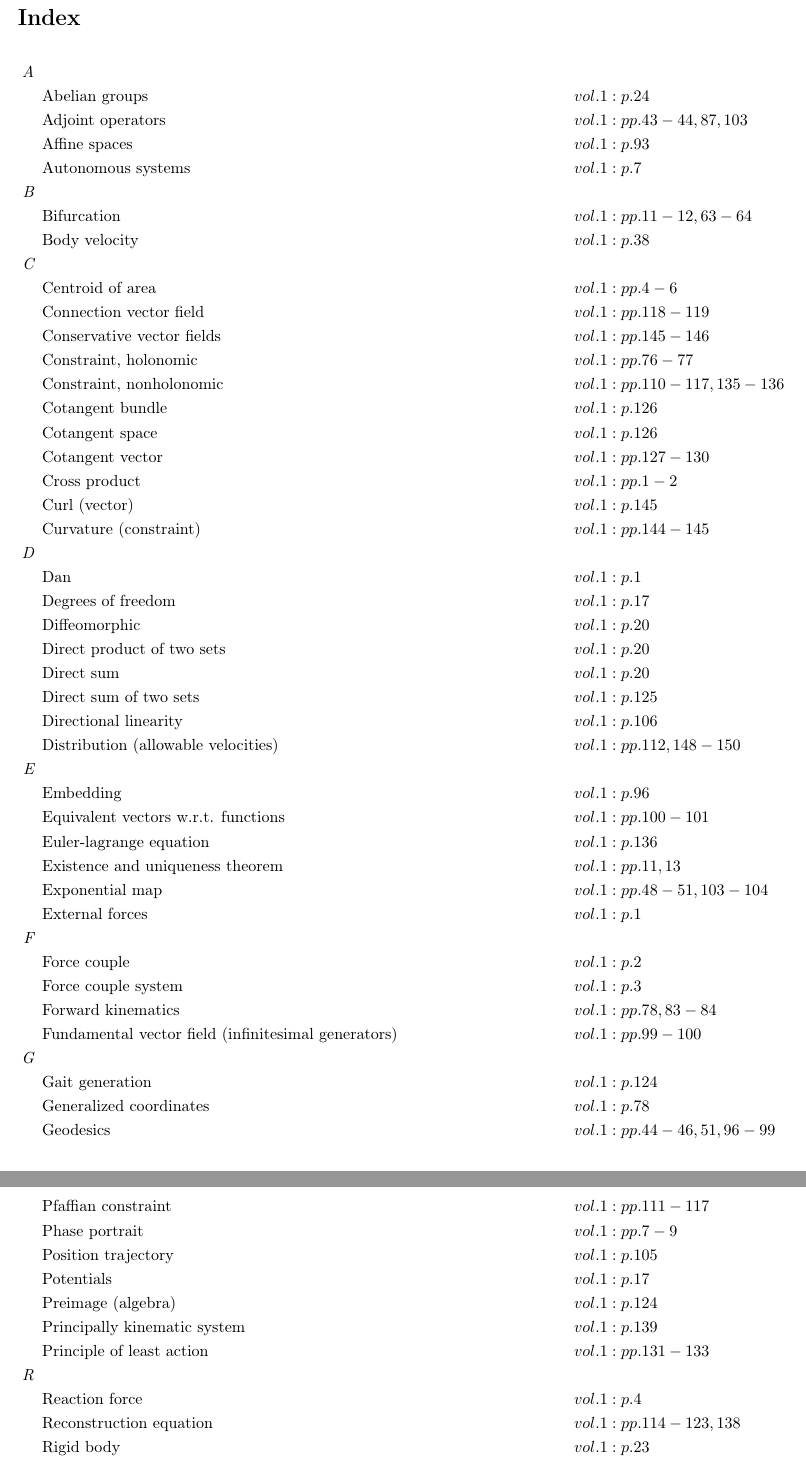
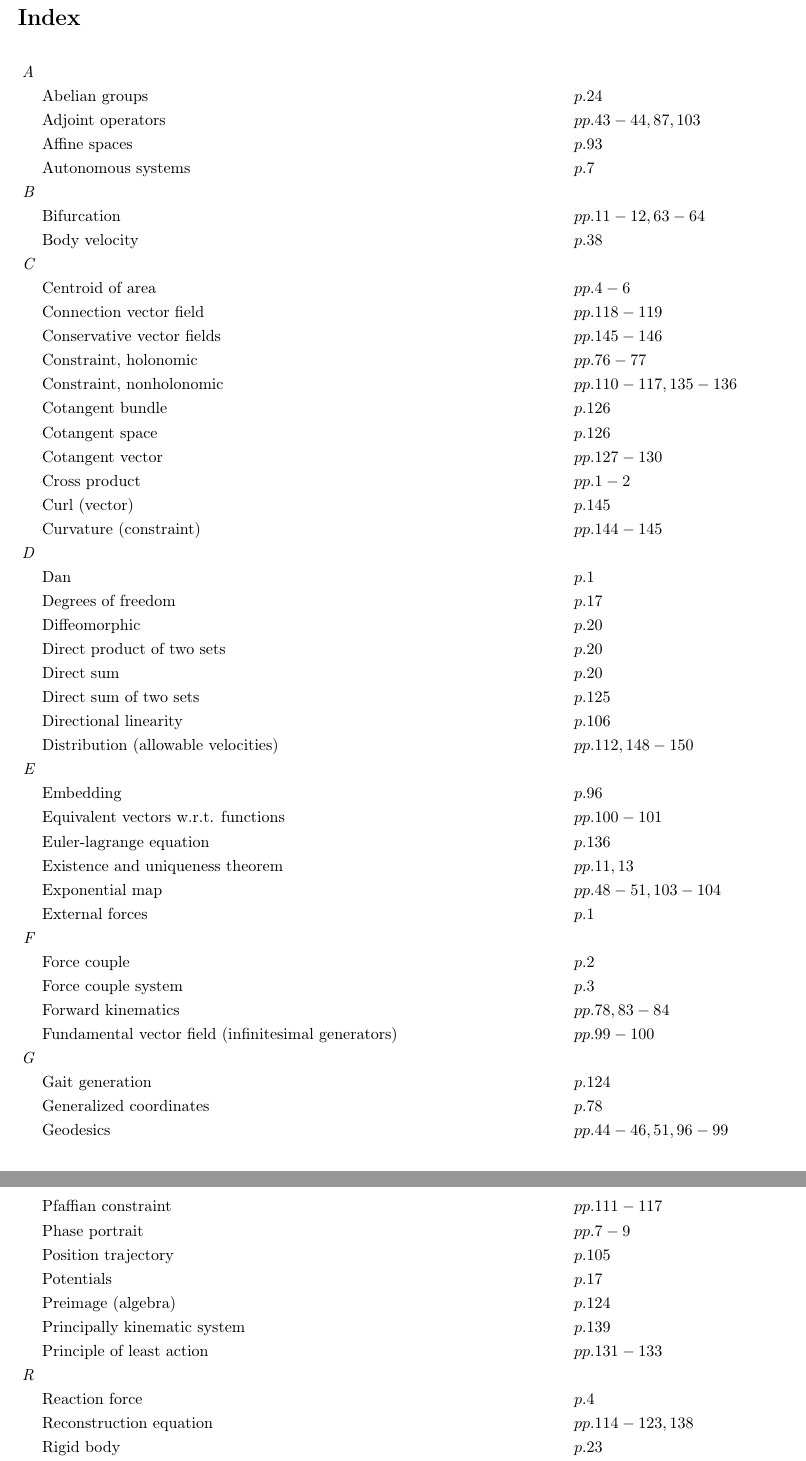
Before and after one commit to danhagen/Journal_Index, a LaTeX document (Volume1Index.tex): two parts of pages 1 and 3 of 3, joined at a grey line, cut so that both start at the same text. Compiled offline with pdfLaTeX.

Commit message:
Adding to Index!

```diff
--- a/Volume1Index.tex
+++ b/Volume1Index.tex
@@ -9,107 +9,107 @@
 \section*{Index}
 \allowdisplaybreaks
 \begin{flalign*}
-\textit{A\hspace{0.5em}} \\&\text{Abelian groups} \hspace*{10em}&& vol. 1: p. 24\\
-&\text{Adjoint operators} \hspace*{10em}&& vol. 1: pp. 43-44, 87, 103\\
-&\text{Affine spaces} \hspace*{10em}&& vol. 1: p. 93\\
-&\text{Autonomous systems} \hspace*{10em}&& vol. 1: p. 7\\
-\textit{B\hspace{0.5em}} \\&\text{Bifurcation} \hspace*{10em}&& vol. 1: pp. 11-12, 63-64\\
-&\text{Body velocity} \hspace*{10em}&& vol. 1: p. 38\\
-\textit{C\hspace{0.5em}} \\&\text{Centroid of area} \hspace*{10em}&& vol. 1: pp. 4-6\\
-&\text{Connection vector field} \hspace*{10em}&& vol. 1: pp. 118-119\\
-&\text{Conservative vector fields} \hspace*{10em}&& vol. 1: pp. 145-146\\
-&\text{Constraint, holonomic} \hspace*{10em}&& vol. 1: pp. 76-77\\
-&\text{Constraint, nonholonomic} \hspace*{10em}&& vol. 1: pp. 110-117, 135-136\\
-&\text{Cotangent bundle} \hspace*{10em}&& vol. 1: p. 126\\
-&\text{Cotangent space} \hspace*{10em}&& vol. 1: p. 126\\
-&\text{Cotangent vector} \hspace*{10em}&& vol. 1: pp. 127-130\\
-&\text{Cross product} \hspace*{10em}&& vol. 1: pp. 1-2\\
-&\text{Curl (vector)} \hspace*{10em}&& vol. 1: p. 145\\
-&\text{Curvature (constraint)} \hspace*{10em}&& vol. 1: pp. 144-145\\
-\textit{D\hspace{0.5em}} \\&\text{Dan} \hspace*{10em}&& vol. 1: p. 1\\
-&\text{Degrees of freedom} \hspace*{10em}&& vol. 1: p. 17\\
-&\text{Diffeomorphic} \hspace*{10em}&& vol. 1: p. 20\\
-&\text{Direct product of two sets} \hspace*{10em}&& vol. 1: p. 20\\
-&\text{Direct sum} \hspace*{10em}&& vol. 1: p. 20\\
-&\text{Direct sum of two sets} \hspace*{10em}&& vol. 1: p. 125\\
-&\text{Directional linearity} \hspace*{10em}&& vol. 1: p. 106\\
-&\text{Distribution (allowable velocities)} \hspace*{10em}&& vol. 1: pp. 112, 148-150\\
-\textit{E\hspace{0.5em}} \\&\text{Embedding} \hspace*{10em}&& vol. 1: p. 96\\
-&\text{Equivalent vectors w.r.t. functions} \hspace*{10em}&& vol. 1: pp. 100-101\\
-&\text{Euler-lagrange equation} \hspace*{10em}&& vol. 1: p. 136\\
-&\text{Existence and uniqueness theorem} \hspace*{10em}&& vol. 1: pp. 11, 13\\
-&\text{Exponential map} \hspace*{10em}&& vol. 1: pp. 48-51, 103-104\\
-&\text{External forces} \hspace*{10em}&& vol. 1: p. 1\\
-\textit{F\hspace{0.5em}} \\&\text{Force couple} \hspace*{10em}&& vol. 1: p. 2\\
-&\text{Force couple system} \hspace*{10em}&& vol. 1: p. 3\\
-&\text{Forward kinematics} \hspace*{10em}&& vol. 1: pp. 78, 83-84\\
-&\text{Fundamental vector field (infinitesimal generators)} \hspace*{10em}&& vol. 1: pp. 99-100\\
-\textit{G\hspace{0.5em}} \\&\text{Gait generation} \hspace*{10em}&& vol. 1: p. 124\\
-&\text{Generalized coordinates} \hspace*{10em}&& vol. 1: p. 78\\
-&\text{Geodesics} \hspace*{10em}&& vol. 1: pp. 44-46, 51, 96-99\\
-&\text{Gradient vector field} \hspace*{10em}&& vol. 1: pp. 129-130\\
-&\text{Group} \hspace*{10em}&& vol. 1: pp. 21, 94-95\\
-&\text{Group invariant vectors} \hspace*{10em}&& vol. 1: p. 100\\
-&\text{Group, left/right action} \hspace*{10em}&& vol. 1: pp. 24-29, 33, 80, 96, 137\\
-&\text{Group, symmetry} \hspace*{10em}&& vol. 1: pp. 108-109, 137\\
-\textit{H\hspace{0.5em}} \\&\text{Holonomic constraint} \hspace*{10em}&& vol. 1: pp. 76-77\\
-&\text{Homeomorphic} \hspace*{10em}&& vol. 1: p. 19\\
-&\text{Hysteresis} \hspace*{10em}&& vol. 1: pp. 66, 70-71\\
-\textit{I\hspace{0.5em}} \\&\text{Image (algebra)} \hspace*{10em}&& vol. 1: p. 124\\
-&\text{Internal forces} \hspace*{10em}&& vol. 1: p. 1\\
-&\text{Invariance} \hspace*{10em}&& vol. 1: p. 139\\
-&\text{Isomorphic} \hspace*{10em}&& vol. 1: p. 22\\
-\textit{J\hspace{0.5em}} \\&\text{Jacobian} \hspace*{10em}&& vol. 1: pp. 84-86\\
-\textit{K\hspace{0.5em}} \\&\text{Kernel} \hspace*{10em}&& vol. 1: pp. 124-125\\
-&\text{Kinematic locomotion } \hspace*{10em}&& vol. 1: pp. 105-107\\
-\textit{L\hspace{0.5em}} \\&\text{Lie algebra} \hspace*{10em}&& vol. 1: pp. 41, 98-100, 103, 151-152\\
-&\text{Lie bracket} \hspace*{10em}&& vol. 1: pp. 148-150\\
-&\text{Lie groups} \hspace*{10em}&& vol. 1: pp. 21, 96-99\\
-&\text{Lifted actions} \hspace*{10em}&& vol. 1: pp. 31-42, 52-54, 85, 137-138\\
-&\text{Linearity (mapping)} \hspace*{10em}&& vol. 1: pp. 106-107\\
-&\text{Linearization at a fixed point} \hspace*{10em}&& vol. 1: pp. 10-11\\
-&\text{Local connection} \hspace*{10em}&& vol. 1: pp. 114-117, 120, 122-123, 130, 142\\
-&\text{Locomotion} \hspace*{10em}&& vol. 1: p. 104\\
-\textit{M\hspace{0.5em}} \\&\text{Manifolds} \hspace*{10em}&& vol. 1: pp. 17-19, 93\\
-&\text{Manifolds, accessible} \hspace*{10em}&& vol. 1: pp. 76-78\\
-&\text{Manifolds, c$^k$-differentiable} \hspace*{10em}&& vol. 1: p. 20\\
-&\text{Manifolds, curvature} \hspace*{10em}&& vol. 1: p. 93\\
-&\text{Manifolds, topology} \hspace*{10em}&& vol. 1: p. 93\\
-&\text{Modular addition} \hspace*{10em}&& vol. 1: p. 21\\
-&\text{Momentum} \hspace*{10em}&& vol. 1: pp. 138-140\\
-&\text{Monotonic function} \hspace*{10em}&& vol. 1: p. 13\\
-&\text{Multiplicative calculus} \hspace*{10em}&& vol. 1: pp. 34-38, 46-47\\
-\textit{N\hspace{0.5em}} \\&\text{Noether's theorem} \hspace*{10em}&& vol. 1: pp. 131-134\\
-&\text{Noncommutativity} \hspace*{10em}&& vol. 1: p. 147\\
-&\text{Nonconservativity} \hspace*{10em}&& vol. 1: pp. 145-147\\
-&\text{Nonholonomic constraint} \hspace*{10em}&& vol. 1: pp. 110-117, 135-136\\
-\textit{O\hspace{0.5em}} \\&\text{One-form} \hspace*{10em}&& vol. 1: pp. 125, 127-129\\
-&\text{Optimal frame} \hspace*{10em}&& vol. 1: p. 83\\
-\textit{P\hspace{0.5em}} \\&\text{Pfaffian constraint} \hspace*{10em}&& vol. 1: pp. 111-117\\
-&\text{Phase portrait} \hspace*{10em}&& vol. 1: pp. 7-9\\
-&\text{Position trajectory} \hspace*{10em}&& vol. 1: p. 105\\
-&\text{Potentials} \hspace*{10em}&& vol. 1: p. 17\\
-&\text{Preimage (algebra)} \hspace*{10em}&& vol. 1: p. 124\\
-&\text{Principally kinematic system} \hspace*{10em}&& vol. 1: p. 139\\
-&\text{Principle of least action} \hspace*{10em}&& vol. 1: pp. 131-133\\
-\textit{R\hspace{0.5em}} \\&\text{Reaction force} \hspace*{10em}&& vol. 1: p. 4\\
-&\text{Reconstruction equation} \hspace*{10em}&& vol. 1: pp. 114-123, 138\\
-&\text{Rigid body} \hspace*{10em}&& vol. 1: p. 23\\
-&\text{Rigid body, left lifted action} \hspace*{10em}&& vol. 1: pp. 38-41\\
-&\text{Rigid body, right lifted action} \hspace*{10em}&& vol. 1: pp. 41-43\\
-\textit{S\hspace{0.5em}} \\&\text{Semidirect product of two sets} \hspace*{10em}&& vol. 1: p. 24\\
-&\text{Shape trajectory} \hspace*{10em}&& vol. 1: p. 105\\
-&\text{Spatial velocity} \hspace*{10em}&& vol. 1: pp. 43, 85\\
-&\text{Special euclidean group} \hspace*{10em}&& vol. 1: p. 23\\
-&\text{Special orthogonal group, \emph{so(n)}} \hspace*{10em}&& vol. 1: p. 22\\
-&\text{Symmetry} \hspace*{10em}&& vol. 1: pp. 108-109, 131\\
-\textit{T\hspace{0.5em}} \\&\text{Tangent spaces} \hspace*{10em}&& vol. 1: pp. 29-30\\
-&\text{Tensor product} \hspace*{10em}&& vol. 1: p. 20\\
-\textit{U\hspace{0.5em}} \\&\text{Underactuated system} \hspace*{10em}&& vol. 1: p. 104\\
-\textit{V\hspace{0.5em}} \\&\text{Varignon's theorem} \hspace*{10em}&& vol. 1: p. 1\\
-&\text{Vector field} \hspace*{10em}&& vol. 1: pp. 30-31\\
-&\text{Vertical space} \hspace*{10em}&& vol. 1: p. 125\\
-\textit{W\hspace{0.5em}} \\&\text{Work (mechanical)} \hspace*{10em}&& vol. 1: p. 145\\
-\textit{Z\hspace{0.5em}} \\&\text{Zero set} \hspace*{10em}&& vol. 1: pp. 76, 110-111\\
+\textit{A\hspace{0.5em}} \\&\text{Abelian groups} \hspace*{10em}&&p. 24\\
+&\text{Adjoint operators} \hspace*{10em}&&pp. 43-44, 87, 103\\
+&\text{Affine spaces} \hspace*{10em}&&p. 93\\
+&\text{Autonomous systems} \hspace*{10em}&&p. 7\\
+\textit{B\hspace{0.5em}} \\&\text{Bifurcation} \hspace*{10em}&&pp. 11-12, 63-64\\
+&\text{Body velocity} \hspace*{10em}&&p. 38\\
+\textit{C\hspace{0.5em}} \\&\text{Centroid of area} \hspace*{10em}&&pp. 4-6\\
+&\text{Connection vector field} \hspace*{10em}&&pp. 118-119\\
+&\text{Conservative vector fields} \hspace*{10em}&&pp. 145-146\\
+&\text{Constraint, holonomic} \hspace*{10em}&&pp. 76-77\\
+&\text{Constraint, nonholonomic} \hspace*{10em}&&pp. 110-117, 135-136\\
+&\text{Cotangent bundle} \hspace*{10em}&&p. 126\\
+&\text{Cotangent space} \hspace*{10em}&&p. 126\\
+&\text{Cotangent vector} \hspace*{10em}&&pp. 127-130\\
+&\text{Cross product} \hspace*{10em}&&pp. 1-2\\
+&\text{Curl (vector)} \hspace*{10em}&&p. 145\\
+&\text{Curvature (constraint)} \hspace*{10em}&&pp. 144-145\\
+\textit{D\hspace{0.5em}} \\&\text{Dan} \hspace*{10em}&&p. 1\\
+&\text{Degrees of freedom} \hspace*{10em}&&p. 17\\
+&\text{Diffeomorphic} \hspace*{10em}&&p. 20\\
+&\text{Direct product of two sets} \hspace*{10em}&&p. 20\\
+&\text{Direct sum} \hspace*{10em}&&p. 20\\
+&\text{Direct sum of two sets} \hspace*{10em}&&p. 125\\
+&\text{Directional linearity} \hspace*{10em}&&p. 106\\
+&\text{Distribution (allowable velocities)} \hspace*{10em}&&pp. 112, 148-150\\
+\textit{E\hspace{0.5em}} \\&\text{Embedding} \hspace*{10em}&&p. 96\\
+&\text{Equivalent vectors w.r.t. functions} \hspace*{10em}&&pp. 100-101\\
+&\text{Euler-lagrange equation} \hspace*{10em}&&p. 136\\
+&\text{Existence and uniqueness theorem} \hspace*{10em}&&pp. 11, 13\\
+&\text{Exponential map} \hspace*{10em}&&pp. 48-51, 103-104\\
+&\text{External forces} \hspace*{10em}&&p. 1\\
+\textit{F\hspace{0.5em}} \\&\text{Force couple} \hspace*{10em}&&p. 2\\
+&\text{Force couple system} \hspace*{10em}&&p. 3\\
+&\text{Forward kinematics} \hspace*{10em}&&pp. 78, 83-84\\
+&\text{Fundamental vector field (infinitesimal generators)} \hspace*{10em}&&pp. 99-100\\
+\textit{G\hspace{0.5em}} \\&\text{Gait generation} \hspace*{10em}&&p. 124\\
+&\text{Generalized coordinates} \hspace*{10em}&&p. 78\\
+&\text{Geodesics} \hspace*{10em}&&pp. 44-46, 51, 96-99\\
+&\text{Gradient vector field} \hspace*{10em}&&pp. 129-130\\
+&\text{Group} \hspace*{10em}&&pp. 21, 94-95\\
+&\text{Group invariant vectors} \hspace*{10em}&&p. 100\\
+&\text{Group, left/right action} \hspace*{10em}&&pp. 24-29, 33, 80, 96, 137\\
+&\text{Group, symmetry} \hspace*{10em}&&pp. 108-109, 137\\
+\textit{H\hspace{0.5em}} \\&\text{Holonomic constraint} \hspace*{10em}&&pp. 76-77\\
+&\text{Homeomorphic} \hspace*{10em}&&p. 19\\
+&\text{Hysteresis} \hspace*{10em}&&pp. 66, 70-71\\
+\textit{I\hspace{0.5em}} \\&\text{Image (algebra)} \hspace*{10em}&&p. 124\\
+&\text{Internal forces} \hspace*{10em}&&p. 1\\
+&\text{Invariance} \hspace*{10em}&&p. 139\\
+&\text{Isomorphic} \hspace*{10em}&&p. 22\\
+\textit{J\hspace{0.5em}} \\&\text{Jacobian} \hspace*{10em}&&pp. 84-86\\
+\textit{K\hspace{0.5em}} \\&\text{Kernel} \hspace*{10em}&&pp. 124-125\\
+&\text{Kinematic locomotion } \hspace*{10em}&&pp. 105-107\\
+\textit{L\hspace{0.5em}} \\&\text{Lie algebra} \hspace*{10em}&&pp. 41, 98-100, 103, 151-152\\
+&\text{Lie bracket} \hspace*{10em}&&pp. 148-150\\
+&\text{Lie groups} \hspace*{10em}&&pp. 21, 96-99\\
+&\text{Lifted actions} \hspace*{10em}&&pp. 31-42, 52-54, 85, 137-138\\
+&\text{Linearity (mapping)} \hspace*{10em}&&pp. 106-107\\
+&\text{Linearization at a fixed point} \hspace*{10em}&&pp. 10-11\\
+&\text{Local connection} \hspace*{10em}&&pp. 114-117, 120, 122-123, 130, 142\\
+&\text{Locomotion} \hspace*{10em}&&p. 104\\
+\textit{M\hspace{0.5em}} \\&\text{Manifolds} \hspace*{10em}&&pp. 17-19, 93\\
+&\text{Manifolds, accessible} \hspace*{10em}&&pp. 76-78\\
+&\text{Manifolds, c$^k$-differentiable} \hspace*{10em}&&p. 20\\
+&\text{Manifolds, curvature} \hspace*{10em}&&p. 93\\
+&\text{Manifolds, topology} \hspace*{10em}&&p. 93\\
+&\text{Modular addition} \hspace*{10em}&&p. 21\\
+&\text{Momentum} \hspace*{10em}&&pp. 138-140\\
+&\text{Monotonic function} \hspace*{10em}&&p. 13\\
+&\text{Multiplicative calculus} \hspace*{10em}&&pp. 34-38, 46-47\\
+\textit{N\hspace{0.5em}} \\&\text{Noether's theorem} \hspace*{10em}&&pp. 131-134\\
+&\text{Noncommutativity} \hspace*{10em}&&p. 147\\
+&\text{Nonconservativity} \hspace*{10em}&&pp. 145-147\\
+&\text{Nonholonomic constraint} \hspace*{10em}&&pp. 110-117, 135-136\\
+\textit{O\hspace{0.5em}} \\&\text{One-form} \hspace*{10em}&&pp. 125, 127-129\\
+&\text{Optimal frame} \hspace*{10em}&&p. 83\\
+\textit{P\hspace{0.5em}} \\&\text{Pfaffian constraint} \hspace*{10em}&&pp. 111-117\\
+&\text{Phase portrait} \hspace*{10em}&&pp. 7-9\\
+&\text{Position trajectory} \hspace*{10em}&&p. 105\\
+&\text{Potentials} \hspace*{10em}&&p. 17\\
+&\text{Preimage (algebra)} \hspace*{10em}&&p. 124\\
+&\text{Principally kinematic system} \hspace*{10em}&&p. 139\\
+&\text{Principle of least action} \hspace*{10em}&&pp. 131-133\\
+\textit{R\hspace{0.5em}} \\&\text{Reaction force} \hspace*{10em}&&p. 4\\
+&\text{Reconstruction equation} \hspace*{10em}&&pp. 114-123, 138\\
+&\text{Rigid body} \hspace*{10em}&&p. 23\\
+&\text{Rigid body, left lifted action} \hspace*{10em}&&pp. 38-41\\
+&\text{Rigid body, right lifted action} \hspace*{10em}&&pp. 41-43\\
+\textit{S\hspace{0.5em}} \\&\text{Semidirect product of two sets} \hspace*{10em}&&p. 24\\
+&\text{Shape trajectory} \hspace*{10em}&&p. 105\\
+&\text{Spatial velocity} \hspace*{10em}&&pp. 43, 85\\
+&\text{Special euclidean group} \hspace*{10em}&&p. 23\\
+&\text{Special orthogonal group, \emph{so(n)}} \hspace*{10em}&&p. 22\\
+&\text{Symmetry} \hspace*{10em}&&pp. 108-109, 131\\
+\textit{T\hspace{0.5em}} \\&\text{Tangent spaces} \hspace*{10em}&&pp. 29-30\\
+&\text{Tensor product} \hspace*{10em}&&p. 20\\
+\textit{U\hspace{0.5em}} \\&\text{Underactuated system} \hspace*{10em}&&p. 104\\
+\textit{V\hspace{0.5em}} \\&\text{Varignon's theorem} \hspace*{10em}&&p. 1\\
+&\text{Vector field} \hspace*{10em}&&pp. 30-31\\
+&\text{Vertical space} \hspace*{10em}&&p. 125\\
+\textit{W\hspace{0.5em}} \\&\text{Work (mechanical)} \hspace*{10em}&&p. 145\\
+\textit{Z\hspace{0.5em}} \\&\text{Zero set} \hspace*{10em}&&pp. 76, 110-111\\
 \end{flalign*}
 \end{document}
```
Also changed, not shown: main.pdf, 2 other files.
